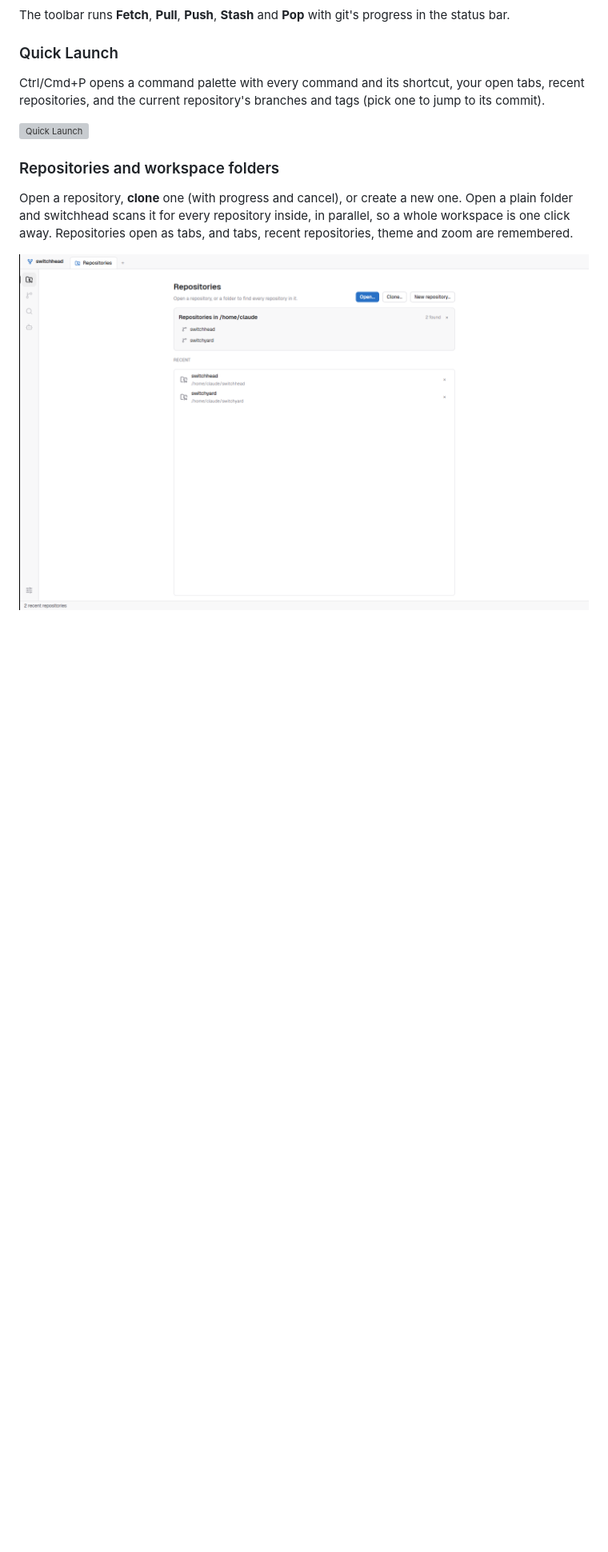
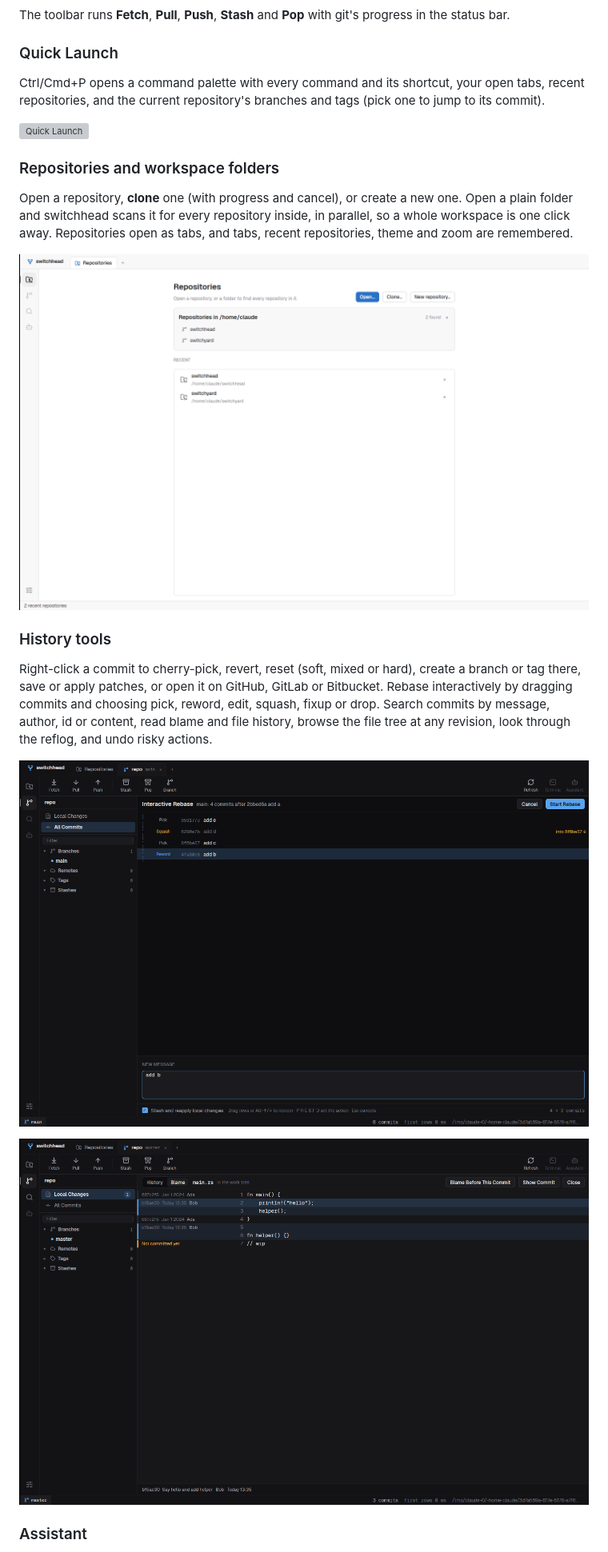
Before and after one commit to jeremielumandong/switchhead, a Markdown page: README.md, the part around one of its changes. Shown at 80% size. GitHub-like rendering; blank space fills up the shorter version; grey boxes are pictures that could not be loaded.

```diff
--- a/README.md
+++ b/README.md
@@ -147,3 +147,17 @@ theme and zoom are remembered.
 
 ![Repository manager in the light theme](docs/screenshots/repository-manager-light.png)
 
+### History tools
+
+Right-click a commit to cherry-pick, revert, reset (soft, mixed or hard), create a branch
+or tag there, save or apply patches, or open it on GitHub, GitLab or Bitbucket. Rebase
+interactively by dragging commits and choosing pick, reword, edit, squash, fixup or drop.
+Search commits by message, author, id or content, read blame and file history, browse the
+file tree at any revision, look through the reflog, and undo risky actions.
+
+![Interactive rebase editor](docs/screenshots/rebase-editor.png)
+
+![Blame](docs/screenshots/blame.png)
+
+### Assistant
+
```
Also changed, not shown: other parts of README.md (+35 -16 lines), PLAN.md (+9 -7 lines), docs/screenshots/assistant-answer.png (added), docs/screenshots/assistant-conflict-proposal.png (added), docs/screenshots/bisect-found.png (added), docs/screenshots/signature-verified.png (added).
